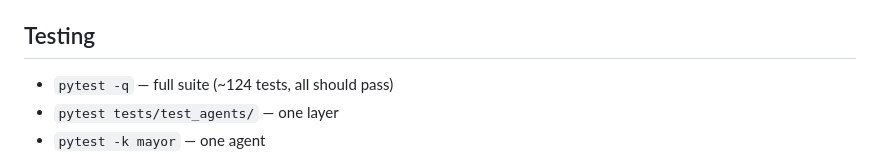
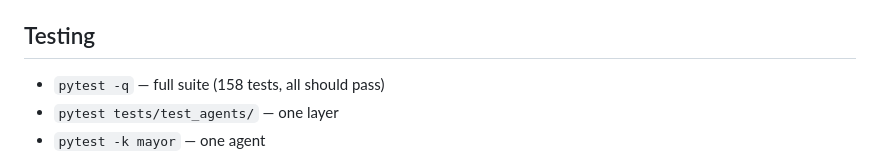
Before and after one commit to skazler/skellington, a Markdown page: CLAUDE.md, the part around the change. GitHub-like rendering.

```diff
--- a/CLAUDE.md
+++ b/CLAUDE.md
@@ -33,7 +33,7 @@ Multi-agent orchestrator. **Jack** plans + routes; specialist agents (**Sally**/
 
 ## Testing
 
-- `pytest -q` — full suite (~124 tests, all should pass)
+- `pytest -q` — full suite (158 tests, all should pass)
 - `pytest tests/test_agents/` — one layer
 - `pytest -k mayor` — one agent
 - Mock LLMs via `tests/conftest.py::make_mock_llm` — returns a MagicMock with `provider` and an `AsyncMock` `complete`.
```
Also changed, not shown: README.md (+58 -4 lines).
